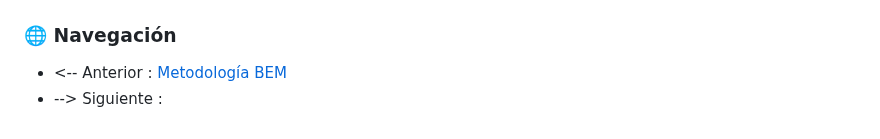
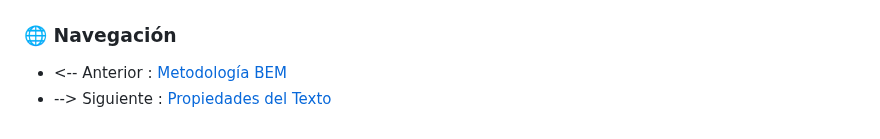
Before and after one commit to Alex-gs22/Curso-HTML--CSS-Y-JavaScript, a Markdown page: CSS/Documentacion/Unidades.md, the part around the change. GitHub-like rendering.

```diff
--- a/CSS/Documentacion/Unidades.md
+++ b/CSS/Documentacion/Unidades.md
@@ -254,4 +254,4 @@ Un diseño responsivo asegura que tu sitio web se vea y funcione bien en disposi
 ### 🌐 Navegación
 
 - <-- Anterior : [Metodología BEM](Metodología%20BEM.md)
-- --> Siguiente : [](.md)
+- --> Siguiente : [Propiedades del Texto](Propiedades%20del%20Texto.md)
```
